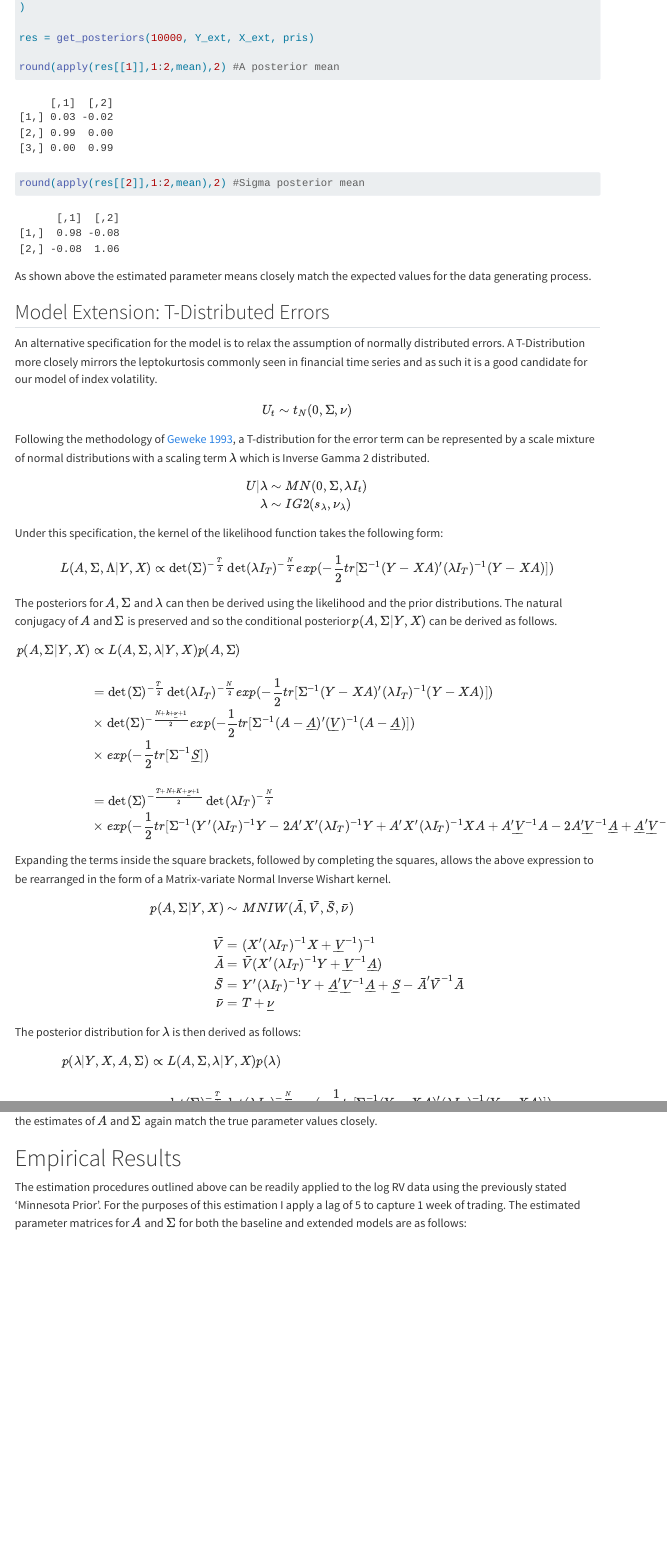
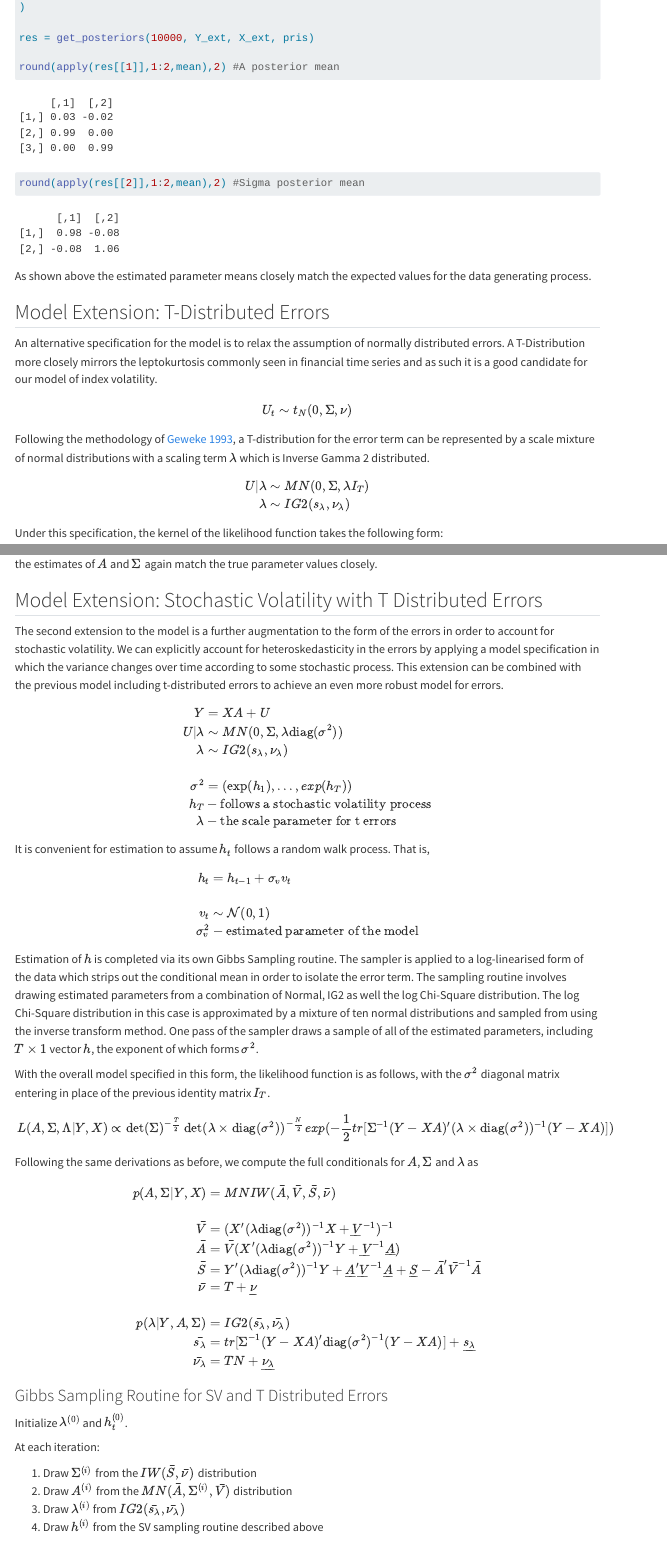
Before and after one commit to nathanh93/mcxs_report, a Quarto document (index.qmd): the page in a window 1100 px wide, from 5590 px down, and a second part further down, joined at a grey line. Rendered offline with R 4.5, knitr and Pandoc in place of Quarto, with nearby package versions; code that draws random numbers runs with fixed seeds of ours; some code elsewhere in the file could not run offline; menus at the side of the page are left out; long lines of code are wrapped.

Commit message:
Adding SV explanations
Detailing model equation, full conditionals and estimation routine

````diff
--- a/index.qmd
+++ b/index.qmd
@@ -516,3 +516,57 @@ round(mean(tdist_res_rw$lambda.posterior.draws),2)
 ```
 
 As can be seen, when the extended model estimation routine is applied to the simulated bivariate random walk data, the estimates of $A$ and $\Sigma$ again match the true parameter values closely.
+
+
+## Model Extension: Stochastic Volatility with T Distributed Errors
+
+The second extension to the model is a further augmentation to the form of the errors in order to account for stochastic volatility. We can explicitly account for heteroskedasticity in the errors by applying a model specification in which the variance changes over time according to some stochastic process. This extension can be combined with the previous model including t-distributed errors to achieve an even more robust model for errors.
+
+$$ \begin{align}
+Y &= XA + U \\
+U|\lambda &\sim MN(0, \Sigma, \lambda \text{diag}(\sigma^2)) \\
+\lambda &\sim IG2( s_{\lambda}, \nu_{\lambda}) \\
+\\
+\sigma^2 &= (\exp(h_1), ..., exp(h_T)) \\
+h_T &- \text{follows a stochastic volatility process} \\
+\lambda &- \text{the scale parameter for t errors}
+\end{align}$$
+
+
+It is convenient for estimation to assume $h_t$ follows a random walk process. That is,
+
+$$
+\begin{align}
+h_t &= h_{t-1} + \sigma_v v_t \\
+\\
+v_t &\sim \mathcal{N}(0,1) \\
+\sigma^2_v &- \text{estimated parameter of the model}
+\end{align}
+$$
+
+Estimation of $h$ is completed via its own Gibbs Sampling routine. The sampler is applied to a log-linearised form of the data which strips out the conditional mean in order to isolate the error term. The sampling routine involves drawing  estimated parameters from a combination of Normal, IG2 as well the log Chi-Square distribution. The log Chi-Square distribution in this case is approximated by a mixture of ten normal distributions and sampled from using the inverse transform method. One pass of the sampler draws a sample of all of the estimated parameters, including $T\times1$ vector $h$, the exponent of which forms $\sigma^2$.
+
+
+
+With the overall model specified in this form, the likelihood function is as follows, with the $\sigma^2$ diagonal matrix entering in place of the previous identity matrix $I_T$.
+
+$$
+\begin{align}
+L(A,\Sigma,\Lambda|Y,X) &\propto \det(\Sigma)^{-\frac{T}{2}} \det(\lambda \times \text{diag}(\sigma^2))^{-\frac{N}{2}} exp(-\frac{1}{2} tr[\Sigma^{-1} (Y-XA)' (\lambda \times \text{diag}(\sigma^2))^{-1} (Y-XA) ])
+\end{align}
+$$
+
+Following the same derivations as before, we compute the full conditionals for $A$, $\Sigma$ and $\lambda$ as
+
+$$
+\begin{align}
+p(A,\Sigma|Y,X) &= MNIW(\bar{A},\bar{V},\bar{S},\bar{\nu}) \\
+\\
+\bar{V} &= (X'(\lambda  \text{diag}(\sigma^2))^{-1}X + \underline{V}^{-1})^{-1} \\
+\bar{A} &= \bar{V}(X'(\lambda  \text{diag}(\sigma^2))^{-1}Y + \underline{V}^{-1}\underline{A}) \\
+\bar{S} &= Y'(\lambda  \text{diag}(\sigma^2))^{-1}Y + \underline{A}'\underline{V}^{-1}\underline{A} + \underline{S} - \bar{A}'\bar{V}^{-1}\bar{A} \\
+\bar{\nu} &= T + \underline{\nu}
+\\
+\\
+p(\lambda|Y,A,\Sigma) &= IG2(\bar{s_{\lambda}},\bar{\nu_{\lambda}}) \\
+\bar{s_{\lambda}} &= tr[\Sigma^{-1}(Y-XA)'\text{diag}(\sigma^2)^{-1}(Y-XA)] + \underline{s_{\lambda}} \\
@@ -519,3 +578,15 @@ As can be seen, when the extended model estimation routine is applied to the sim
+### Gibbs Sampling Routine for SV and T Distributed Errors
+
+Initialize $\lambda^{(0)}$ and $h_t^{(0)}$.
+
+At each iteration:
+
+1. Draw $\Sigma^{(i)}$ from the $IW(\bar{S},\bar{\nu})$ distribution
+2. Draw $A^{(i)}$ from the $MN(\bar{A},\Sigma^{(i)}, \bar{V})$ distribution
+3. Draw $\lambda^{(i)}$ from $IG2(\bar{s_{\lambda}},\bar{\nu_{\lambda}})$
+4. Draw $h^{(i)}$ from the SV sampling routine described above
+
+
 
 
 # Empirical Results
````
Also changed, not shown: index.qmd (7 more changed lines).
